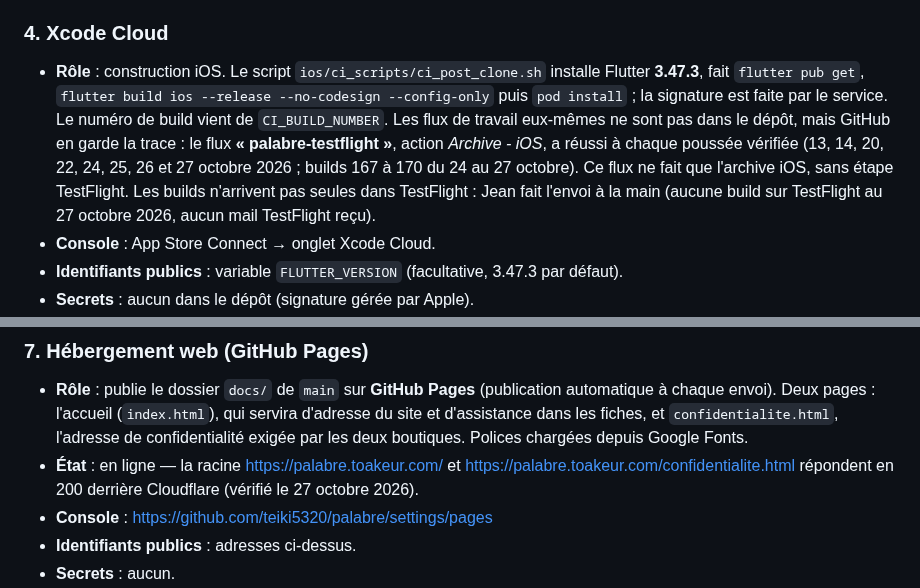
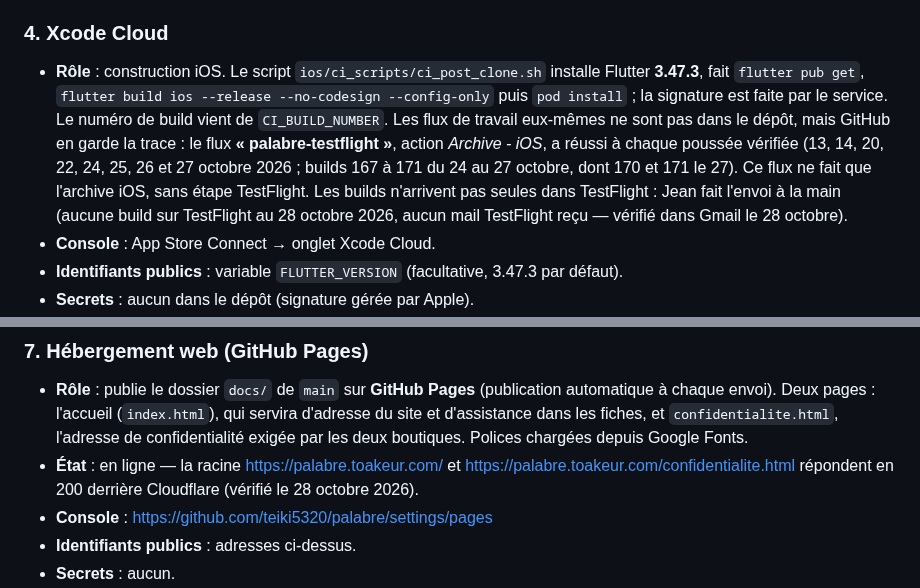
Before and after one commit to teiki5320/palabre, a Markdown page: docs/INFRA.md, 2 parts joined by grey strips. Drawn GitHub-style.

```diff
--- a/docs/INFRA.md
+++ b/docs/INFRA.md
@@ -56,7 +56,7 @@ Mis à jour le 27 octobre 2026 d'après le dépôt et la page en ligne. Pour met
 
 ### 4. Xcode Cloud
 
-- **Rôle** : construction iOS. Le script `ios/ci_scripts/ci_post_clone.sh` installe Flutter **3.47.3**, fait `flutter pub get`, `flutter build ios --release --no-codesign --config-only` puis `pod install` ; la signature est faite par le service. Le numéro de build vient de `CI_BUILD_NUMBER`. Les flux de travail eux-mêmes ne sont pas dans le dépôt, mais GitHub en garde la trace : le flux **« palabre-testflight »**, action *Archive - iOS*, a réussi à chaque poussée vérifiée (13, 14, 20, 22, 24, 25, 26 et 27 octobre 2026 ; builds 167 à 170 du 24 au 27 octobre). Ce flux ne fait que l'archive iOS, sans étape TestFlight. Les builds n'arrivent pas seules dans TestFlight : Jean fait l'envoi à la main (aucune build sur TestFlight au 27 octobre 2026, aucun mail TestFlight reçu).
+- **Rôle** : construction iOS. Le script `ios/ci_scripts/ci_post_clone.sh` installe Flutter **3.47.3**, fait `flutter pub get`, `flutter build ios --release --no-codesign --config-only` puis `pod install` ; la signature est faite par le service. Le numéro de build vient de `CI_BUILD_NUMBER`. Les flux de travail eux-mêmes ne sont pas dans le dépôt, mais GitHub en garde la trace : le flux **« palabre-testflight »**, action *Archive - iOS*, a réussi à chaque poussée vérifiée (13, 14, 20, 22, 24, 25, 26 et 27 octobre 2026 ; builds 167 à 171 du 24 au 27 octobre, dont 170 et 171 le 27). Ce flux ne fait que l'archive iOS, sans étape TestFlight. Les builds n'arrivent pas seules dans TestFlight : Jean fait l'envoi à la main (aucune build sur TestFlight au 28 octobre 2026, aucun mail TestFlight reçu — vérifié dans Gmail le 28 octobre).
 - **Console** : App Store Connect → onglet Xcode Cloud.
 - **Identifiants publics** : variable `FLUTTER_VERSION` (facultative, 3.47.3 par défaut).
 - **Secrets** : aucun dans le dépôt (signature gérée par Apple).
@@ -82,7 +82,7 @@ Mis à jour le 27 octobre 2026 d'après le dépôt et la page en ligne. Pour met
 ### 7. Hébergement web (GitHub Pages)
 
 - **Rôle** : publie le dossier `docs/` de `main` sur **GitHub Pages** (publication automatique à chaque envoi). Deux pages : l'accueil (`index.html`), qui servira d'adresse du site et d'assistance dans les fiches, et `confidentialite.html`, l'adresse de confidentialité exigée par les deux boutiques. Polices chargées depuis Google Fonts.
-- **État** : en ligne — la racine <https://palabre.toakeur.com/> et <https://palabre.toakeur.com/confidentialite.html> répondent en 200 derrière Cloudflare (vérifié le 27 octobre 2026).
+- **État** : en ligne — la racine <https://palabre.toakeur.com/> et <https://palabre.toakeur.com/confidentialite.html> répondent en 200 derrière Cloudflare (vérifié le 28 octobre 2026).
 - **Console** : https://github.com/teiki5320/palabre/settings/pages
 - **Identifiants publics** : adresses ci-dessus.
 - **Secrets** : aucun.
```
Also changed, not shown: other parts of docs/INFRA.md (+4 -4 lines), docs/MARKETING.md (+3 -3 lines), docs/PUBLICATION.md (+4 -4 lines).
